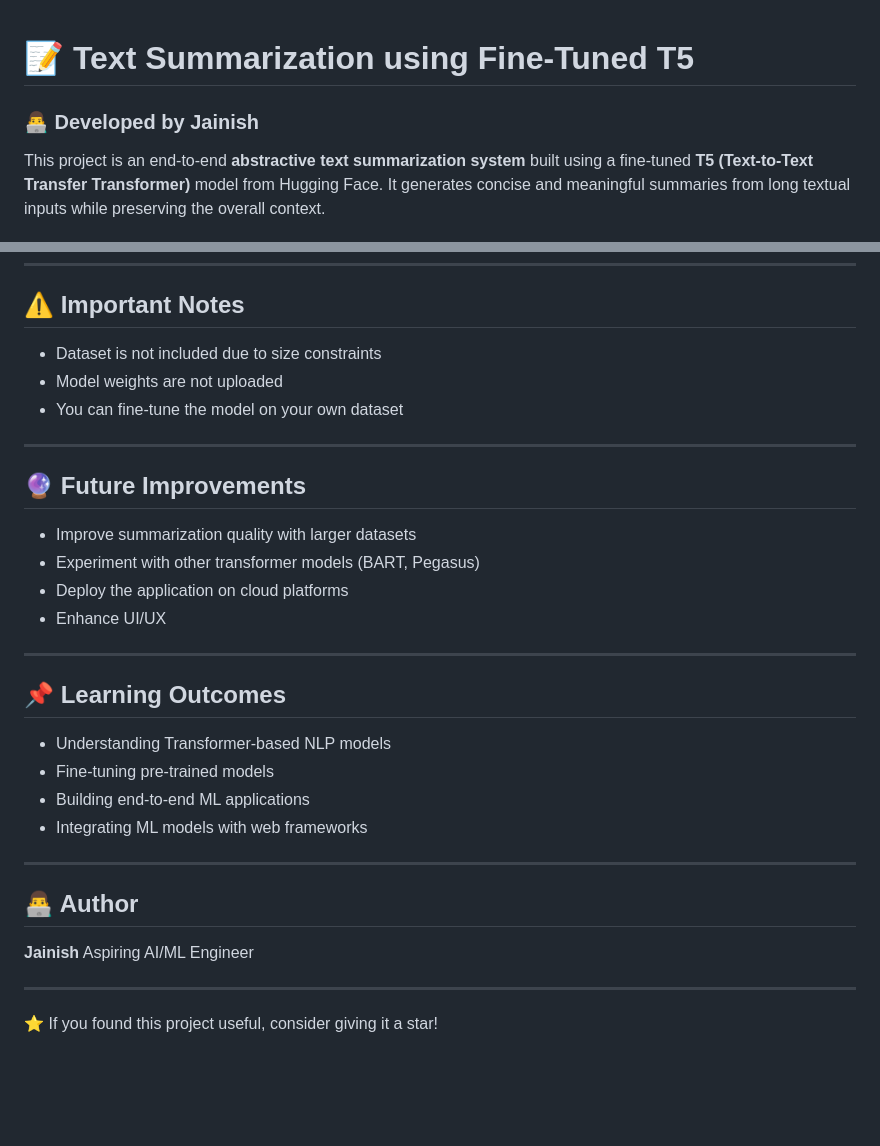
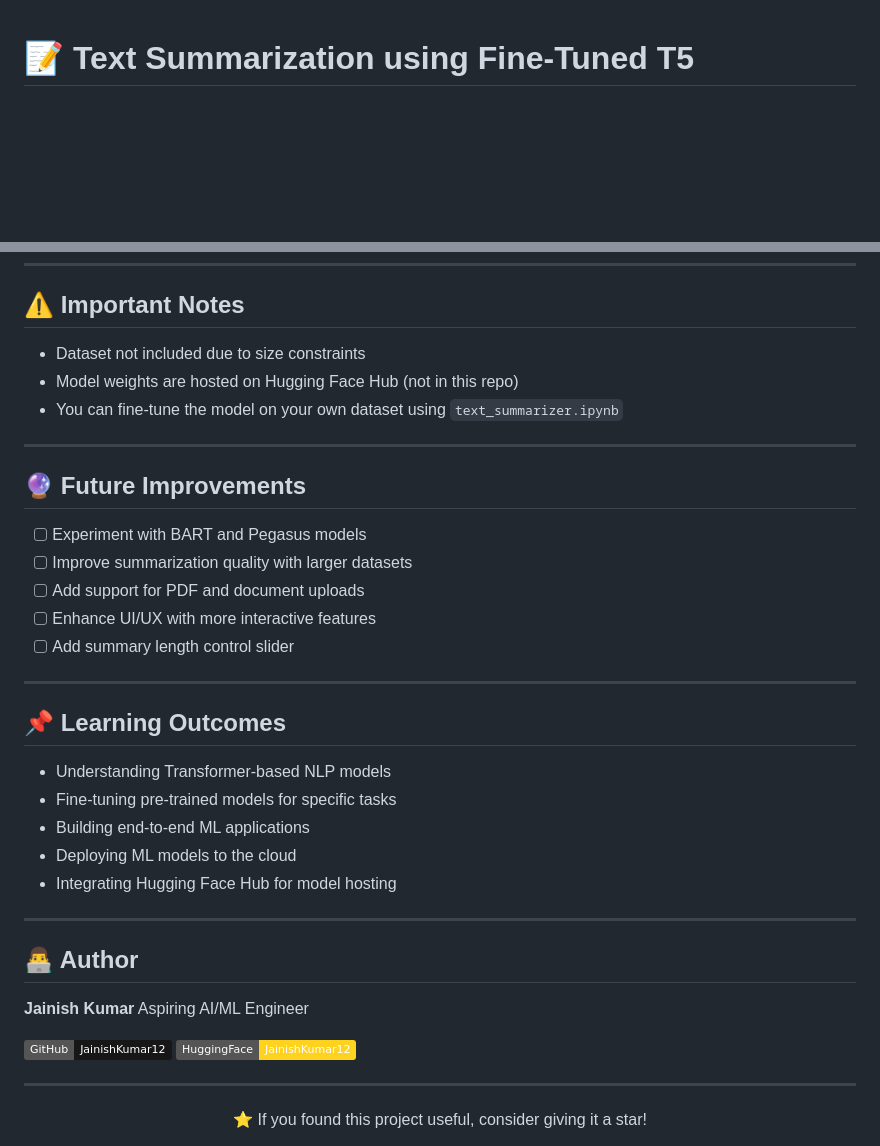
Before and after one commit to JainishKumar12/Text-Summarization-Model, a Markdown page: README.md, 2 parts joined by grey strips. GitHub-like rendering; badges without logos; blank space fills up the shorter version.

```diff
--- a/README.md
+++ b/README.md
@@ -1,4 +1,2 @@
 # 📝 Text Summarization using Fine-Tuned T5
-### 👨‍💻 Developed by Jainish
-This project is an end-to-end **abstractive text summarization system** built using a fine-tuned **T5 (Text-to-Text Transfer Transformer)** model from Hugging Face. It generates concise and meaningful summaries from long textual inputs while preserving the overall context.
 
@@ -128,31 +145,40 @@ To deploy your own version:
 ---
 
 ## ⚠️ Important Notes
-* Dataset is not included due to size constraints
-* Model weights are not uploaded
-* You can fine-tune the model on your own dataset
+
+- Dataset not included due to size constraints
+- Model weights are hosted on Hugging Face Hub (not in this repo)
+- You can fine-tune the model on your own dataset using `text_summarizer.ipynb`
 
 ---
 
 ## 🔮 Future Improvements
-* Improve summarization quality with larger datasets
-* Experiment with other transformer models (BART, Pegasus)
-* Deploy the application on cloud platforms
-* Enhance UI/UX
+
+- [ ] Experiment with BART and Pegasus models
+- [ ] Improve summarization quality with larger datasets
+- [ ] Add support for PDF and document uploads
+- [ ] Enhance UI/UX with more interactive features
+- [ ] Add summary length control slider
 
 ---
 
 ## 📌 Learning Outcomes
-* Understanding Transformer-based NLP models
-* Fine-tuning pre-trained models
-* Building end-to-end ML applications
-* Integrating ML models with web frameworks
+
+- Understanding Transformer-based NLP models
+- Fine-tuning pre-trained models for specific tasks
+- Building end-to-end ML applications
+- Deploying ML models to the cloud
+- Integrating Hugging Face Hub for model hosting
 
 ---
 
 ## 👨‍💻 Author
-**Jainish**
+
+**Jainish Kumar**
 Aspiring AI/ML Engineer
+
+[![GitHub](https://img.shields.io/badge/GitHub-JainishKumar12-181717?style=flat&logo=github)](https://github.com/JainishKumar12)
+[![HuggingFace](https://img.shields.io/badge/HuggingFace-JainishKumar12-FFD21E?style=flat&logo=huggingface&logoColor=black)](https://huggingface.co/JainishKumar12)
 
 ---
 
```
Also changed, not shown: other parts of README.md (+84 -63 lines).
